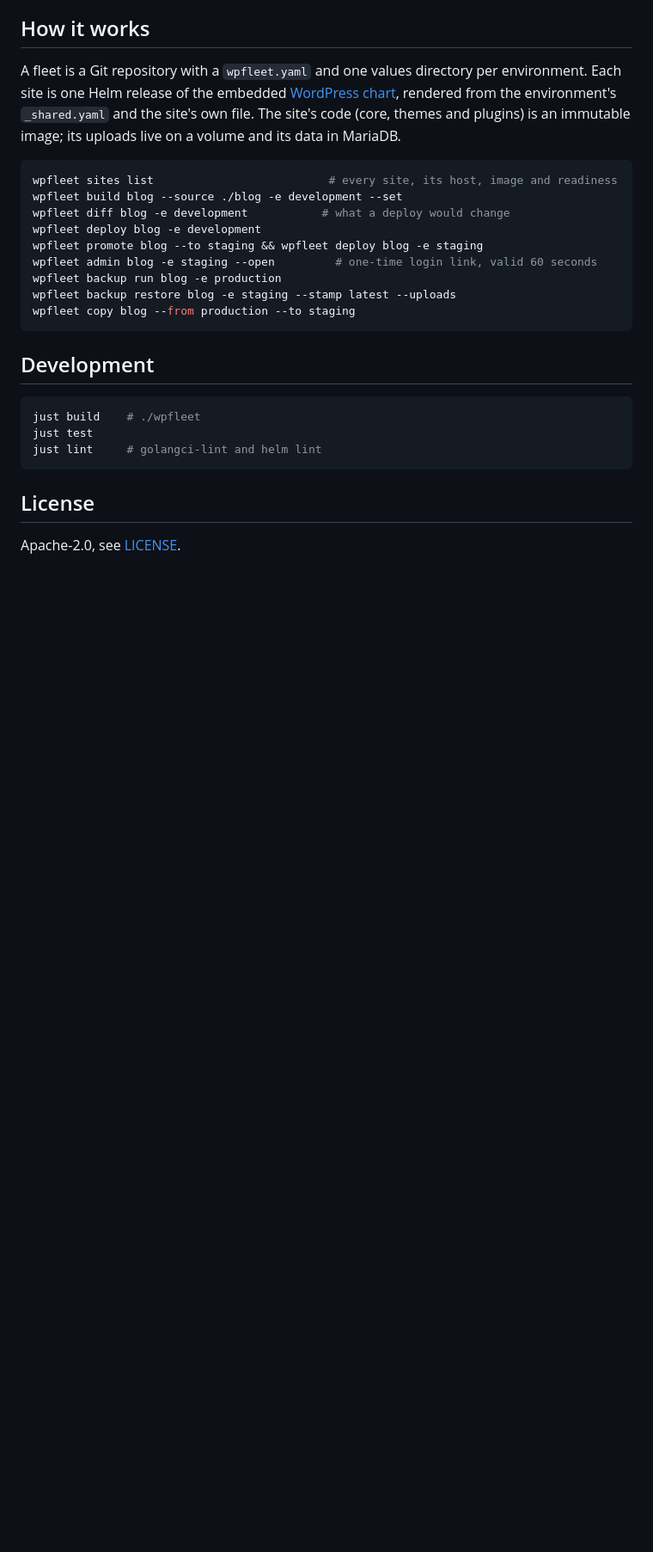
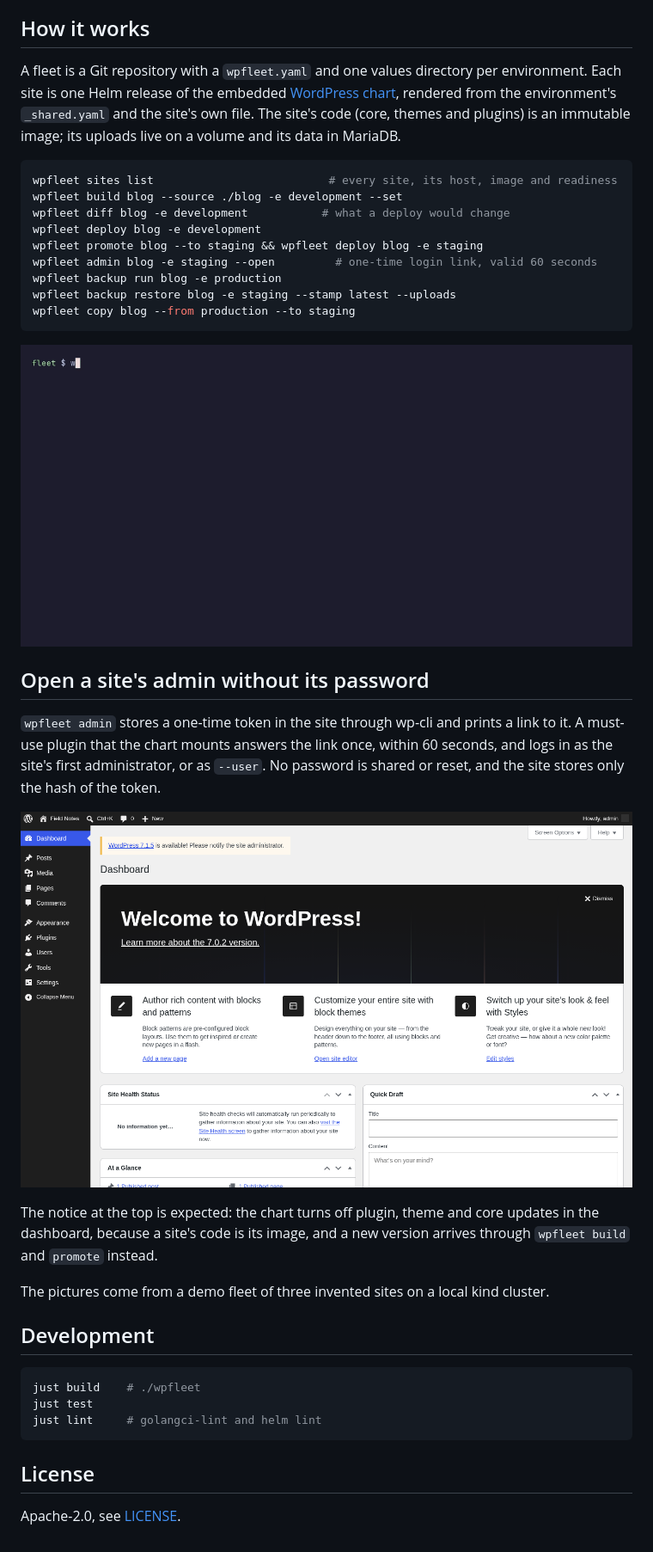
Before and after one commit to rahacloud/wpfleet, a Markdown page: README.md, the part around one of its changes. Shown at 86% size. GitHub-like rendering; pictures changed too: docs/images/admin-dashboard.png (added), docs/images/demo.gif (added); blank space fills up the shorter version.

Commit message:
Show wpfleet at work in the README, from its first run on a real cluster
The README described the commands but showed none of them, and its status said no command had run against a real cluster. Both changed together: a demo fleet of three invented sites on a local kind cluster was deployed with wpfleet deploy, and sites list, diff, promote and admin then ran against it. The animation records sites list, a promote from development to staging, the deploy and an admin link; the screenshot is the dashboard that link opened in a headless Chromium, which proves the one-time login end to end and not only against fakes.

The pictures are made from invented names on purpose. The first real fleet is a client's, and its sites, hosts and content must not appear in this repository.

What the run found: diff works, but an image change also changes the app.kubernetes.io/version label on every object of the release, so the diff for a promote is mostly label noise around the one line that matters. That is left for a separate change. build, backup and copy still have not run against a real registry or bucket, and the status says so.

````diff
--- a/README.md
+++ b/README.md
@@ -20,6 +20,18 @@ wpfleet backup restore blog -e staging --stamp latest --uploads
 wpfleet copy blog --from production --to staging
 ```
 
+![wpfleet listing a fleet, promoting a site from development to staging, deploying it and making a login link](docs/images/demo.gif)
+
+## Open a site's admin without its password
+
+`wpfleet admin` stores a one-time token in the site through wp-cli and prints a link to it. A must-use plugin that the chart mounts answers the link once, within 60 seconds, and logs in as the site's first administrator, or as `--user`. No password is shared or reset, and the site stores only the hash of the token.
+
+![The WordPress dashboard of a demo site, opened with a link from wpfleet admin](docs/images/admin-dashboard.png)
+
+The notice at the top is expected: the chart turns off plugin, theme and core updates in the dashboard, because a site's code is its image, and a new version arrives through `wpfleet build` and `promote` instead.
+
+The pictures come from a demo fleet of three invented sites on a local kind cluster.
+
 ## Development
 
 ```bash
````
Also changed, not shown: other parts of README.md (+1 -1 lines).
